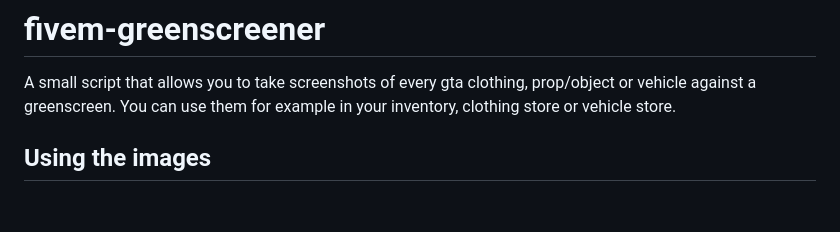
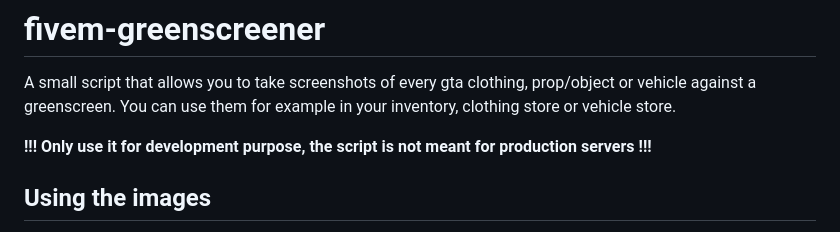
Before and after one commit to Bentix-cs/fivem-greenscreener, a Markdown page: README.md, the part around the change. Drawn GitHub-style; blank space fills up the shorter version.

Commit message:
Update README with usage warnings and image rights
Added a warning about the script's intended use and clarified image usage rights.

```diff
--- a/README.md
+++ b/README.md
@@ -2,6 +2,8 @@
 
 A small script that allows you to take screenshots of every gta clothing, prop/object or vehicle against a greenscreen.
 You can use them for example in your inventory, clothing store or vehicle store.
+
+**!!! Only use it for development purpose, the script is not meant for production servers !!!**
 
 ## Using the images
 
```
